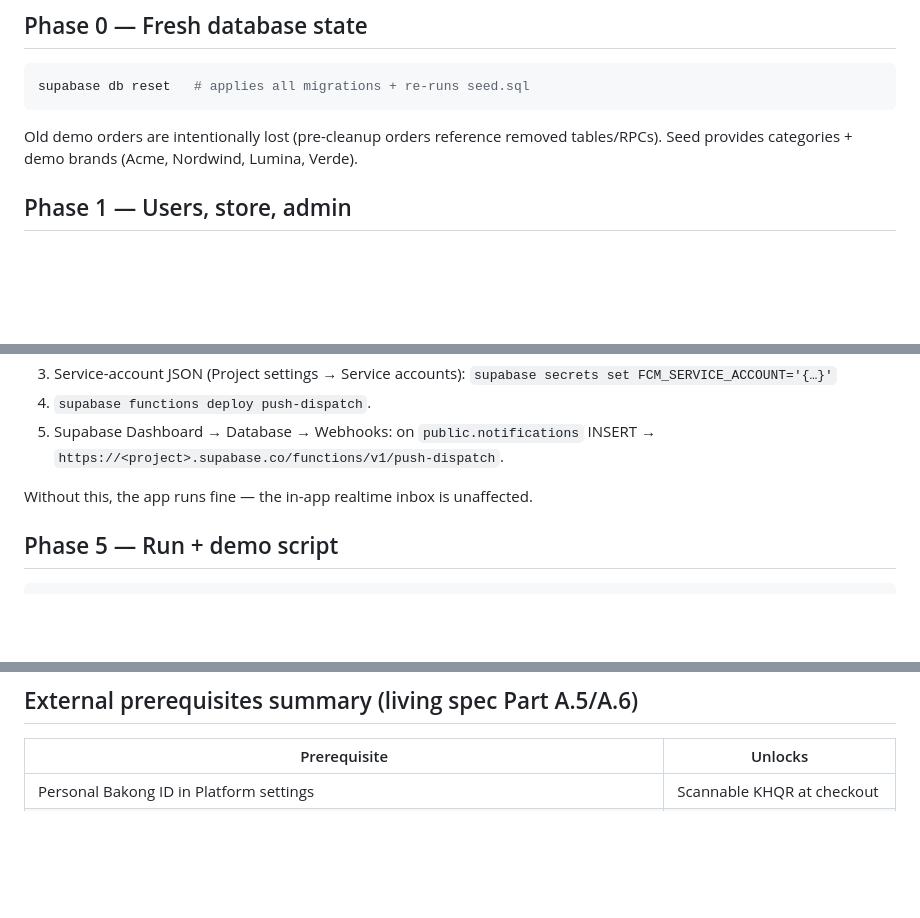
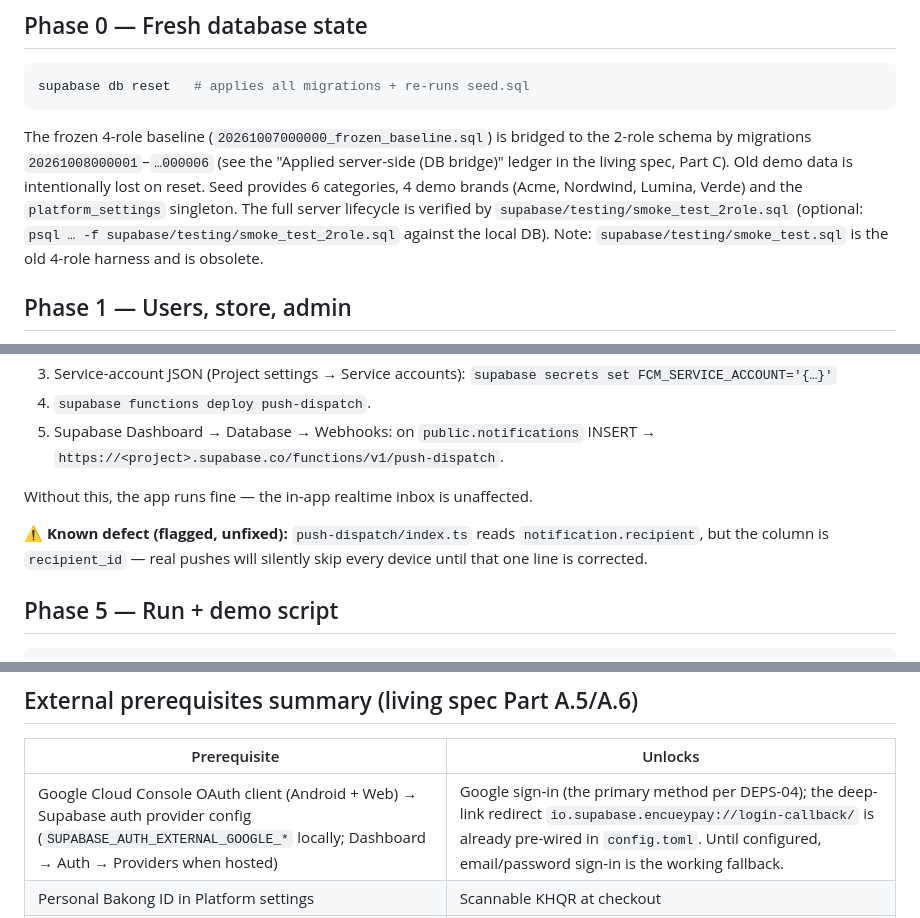
Before and after one commit to rychanroth/encueypay, a Markdown page: docs/PROTOTYPE_SETUP.md, 3 parts joined by grey strips. GitHub-like rendering; blank space fills up the shorter version.

````diff
--- a/docs/PROTOTYPE_SETUP.md
+++ b/docs/PROTOTYPE_SETUP.md
@@ -10,9 +10,15 @@ committed. The authoritative feature record is
 supabase db reset   # applies all migrations + re-runs seed.sql
 ```
 
-Old demo orders are intentionally lost (pre-cleanup orders reference removed
-tables/RPCs). Seed provides categories + demo brands (Acme, Nordwind, Lumina,
-Verde).
+The frozen 4-role baseline (`20261007000000_frozen_baseline.sql`) is bridged to
+the 2-role schema by migrations `20261008000001`–`…000006` (see the "Applied
+server-side (DB bridge)" ledger in the living spec, Part C). Old demo data is
+intentionally lost on reset. Seed provides 6 categories, 4 demo brands (Acme,
+Nordwind, Lumina, Verde) and the `platform_settings` singleton. The full server
+lifecycle is verified by `supabase/testing/smoke_test_2role.sql` (optional:
+`psql … -f supabase/testing/smoke_test_2role.sql` against the local DB).
+Note: `supabase/testing/smoke_test.sql` is the old 4-role harness and is
+obsolete.
 
 ## Phase 1 — Users, store, admin
 
@@ -69,6 +75,10 @@ windows, min order).
 
 Without this, the app runs fine — the in-app realtime inbox is unaffected.
 
+⚠ **Known defect (flagged, unfixed):** `push-dispatch/index.ts` reads
+`notification.recipient`, but the column is `recipient_id` — real pushes will
+silently skip every device until that one line is corrected.
+
 ## Phase 5 — Run + demo script
 
 ```bash
@@ -91,6 +101,7 @@ flutter run --dart-define=SUPABASE_URL=<url> \
 
 | Prerequisite | Unlocks |
 |---|---|
+| Google Cloud Console OAuth client (Android + Web) → Supabase auth provider config (`SUPABASE_AUTH_EXTERNAL_GOOGLE_*` locally; Dashboard → Auth → Providers when hosted) | Google sign-in (the primary method per DEPS-04); the deep-link redirect `io.supabase.encueypay://login-callback/` is already pre-wired in `config.toml`. Until configured, email/password sign-in is the working fallback. |
 | Personal Bakong ID in Platform settings | Scannable KHQR at checkout |
 | `BAKONG_TOKEN` secret + deployed `bakong-check` | Real QR payment confirmation polling |
 | ABA merchant account + `PAYWAY_API_KEY` + callback URL | Real webhook confirmation |
````
Also changed, not shown: docs/app_implementation_specification.md (+24 -7 lines).
